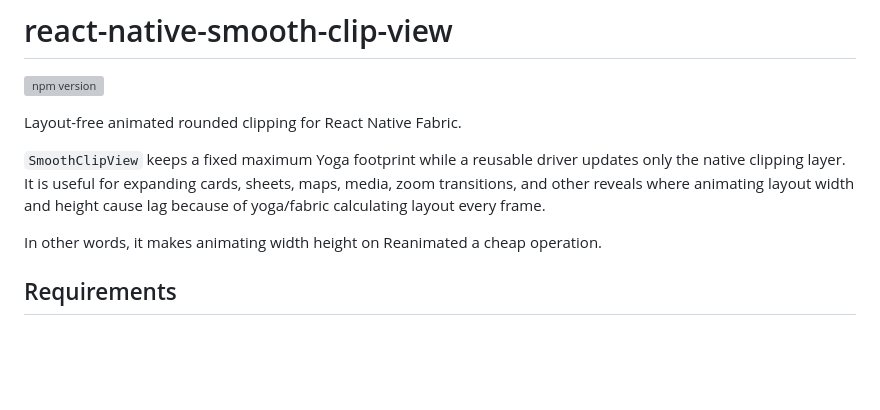
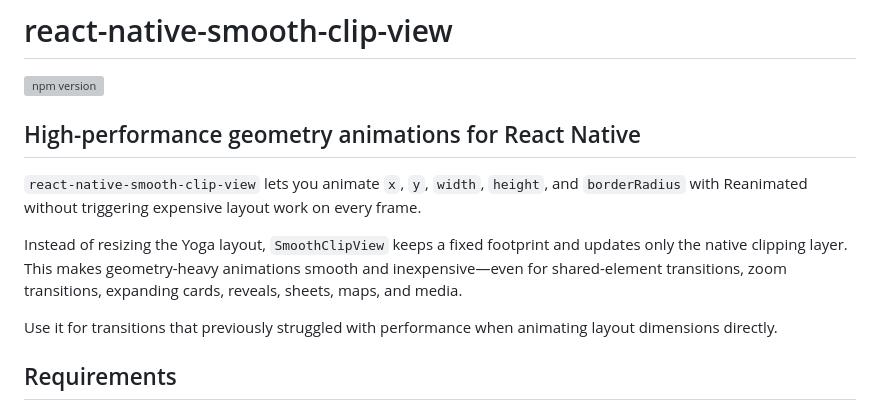
Before and after one commit to kbrattli/react-native-smooth-clip-view, a Markdown page: README.md, the part around the change. Drawn GitHub-style; blank space fills up the shorter version; grey boxes are pictures that could not be loaded.

Commit message:
Revise README for clarity on SmoothClipView features
Updated README to clarify the functionality and performance benefits of react-native-smooth-clip-view, emphasizing its efficiency in handling geometry animations without triggering expensive layout calculations.

```diff
--- a/README.md
+++ b/README.md
@@ -2,14 +2,13 @@
 
 [![npm version](https://img.shields.io/npm/v/react-native-smooth-clip-view.svg)](https://www.npmjs.com/package/react-native-smooth-clip-view)
 
-Layout-free animated rounded clipping for React Native Fabric.
+## High-performance geometry animations for React Native
 
-`SmoothClipView` keeps a fixed maximum Yoga footprint while a reusable driver
-updates only the native clipping layer. It is
-useful for expanding cards, sheets, maps, media, zoom transitions, and other reveals where
-animating layout width and height cause lag because of yoga/fabric calculating layout every frame.
+`react-native-smooth-clip-view` lets you animate `x`, `y`, `width`, `height`, and `borderRadius` with Reanimated without triggering expensive layout work on every frame.
 
-In other words, it makes animating width height on Reanimated a cheap operation.
+Instead of resizing the Yoga layout, `SmoothClipView` keeps a fixed footprint and updates only the native clipping layer. This makes geometry-heavy animations smooth and inexpensive—even for shared-element transitions, zoom transitions, expanding cards, reveals, sheets, maps, and media.
+
+Use it for transitions that previously struggled with performance when animating layout dimensions directly.
 
 ## Requirements
 
```
